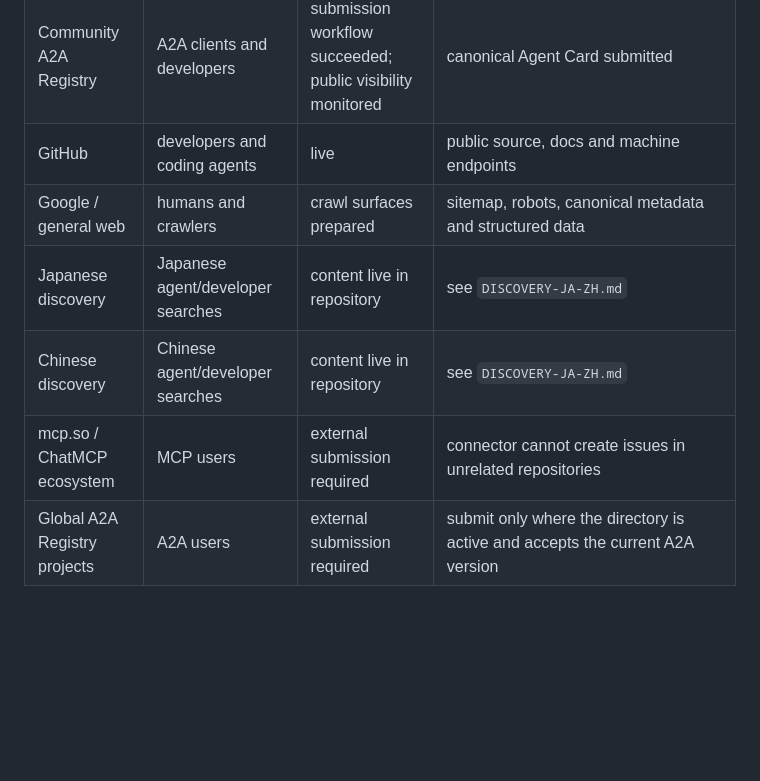
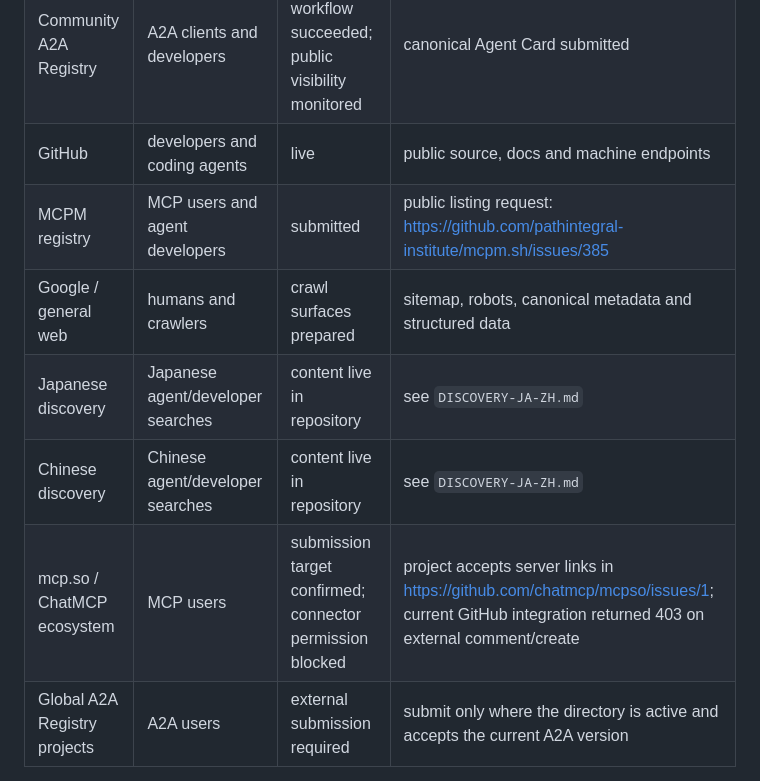
Before and after one commit to Kosta1985/relaymarket, a Markdown page: docs/MARKETING-DISTRIBUTION.md, the part around the change. Rendered like a GitHub page; blank space fills up the shorter version.

Commit message:
Track new RelayMarket distribution submissions

```diff
--- a/docs/MARKETING-DISTRIBUTION.md
+++ b/docs/MARKETING-DISTRIBUTION.md
@@ -20,10 +20,11 @@ This file tracks legitimate, free-first discovery channels for RelayMarket. A ch
 | Official MCP Registry | MCP clients and developers | published workflow succeeded; public visibility monitored | canonical name `io.github.Kosta1985/relaymarket` |
 | Community A2A Registry | A2A clients and developers | submission workflow succeeded; public visibility monitored | canonical Agent Card submitted |
 | GitHub | developers and coding agents | live | public source, docs and machine endpoints |
+| MCPM registry | MCP users and agent developers | submitted | public listing request: https://github.com/pathintegral-institute/mcpm.sh/issues/385 |
 | Google / general web | humans and crawlers | crawl surfaces prepared | sitemap, robots, canonical metadata and structured data |
 | Japanese discovery | Japanese agent/developer searches | content live in repository | see `DISCOVERY-JA-ZH.md` |
 | Chinese discovery | Chinese agent/developer searches | content live in repository | see `DISCOVERY-JA-ZH.md` |
-| mcp.so / ChatMCP ecosystem | MCP users | external submission required | connector cannot create issues in unrelated repositories |
+| mcp.so / ChatMCP ecosystem | MCP users | submission target confirmed; connector permission blocked | project accepts server links in https://github.com/chatmcp/mcpso/issues/1; current GitHub integration returned 403 on external comment/create |
 | Global A2A Registry projects | A2A users | external submission required | submit only where the directory is active and accepts the current A2A version |
 
 ## Campaign messages
```
